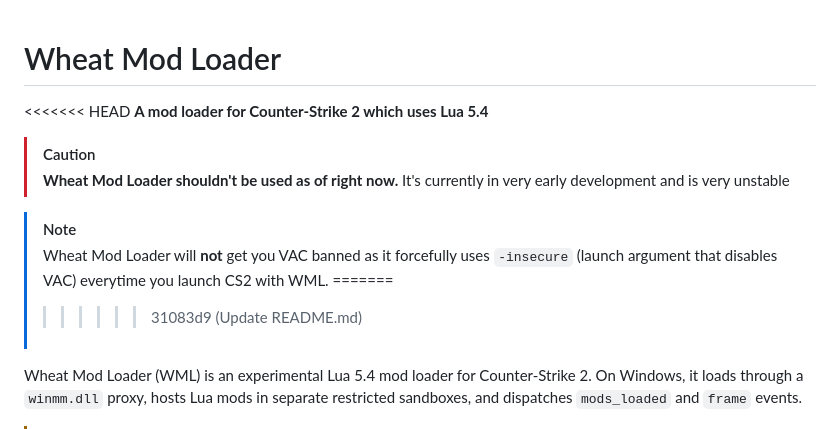
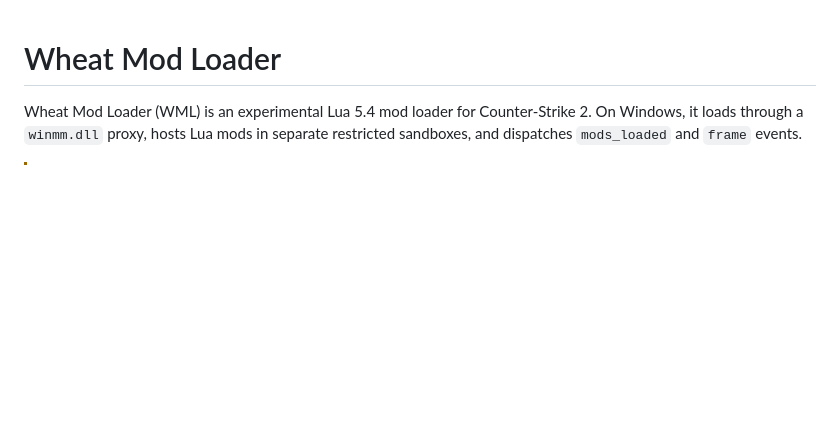
Before and after one commit to tomanyy/WheatModLoader, a Markdown page: README.md, the part around the change. Rendered like a GitHub page; blank space fills up the shorter version.

```diff
--- a/README.md
+++ b/README.md
@@ -1,14 +1,4 @@
 # Wheat Mod Loader
-<<<<<<< HEAD
-**A mod loader for Counter-Strike 2 which uses Lua 5.4**
-> [!CAUTION]
-> **Wheat Mod Loader shouldn't be used as of right now.** It's currently in very early development and is very unstable
-
-> [!NOTE]
-> Wheat Mod Loader will **not** get you VAC banned as it forcefully uses `-insecure` (launch argument that disables VAC) everytime you launch CS2 with WML.
-=======
->>>>>>> 31083d9 (Update README.md)
-
 Wheat Mod Loader (WML) is an experimental Lua 5.4 mod loader for Counter-Strike 2. On Windows, it loads through a `winmm.dll` proxy, hosts Lua mods in separate restricted sandboxes, and dispatches `mods_loaded` and `frame` events.
 
 > [!WARNING]
```
